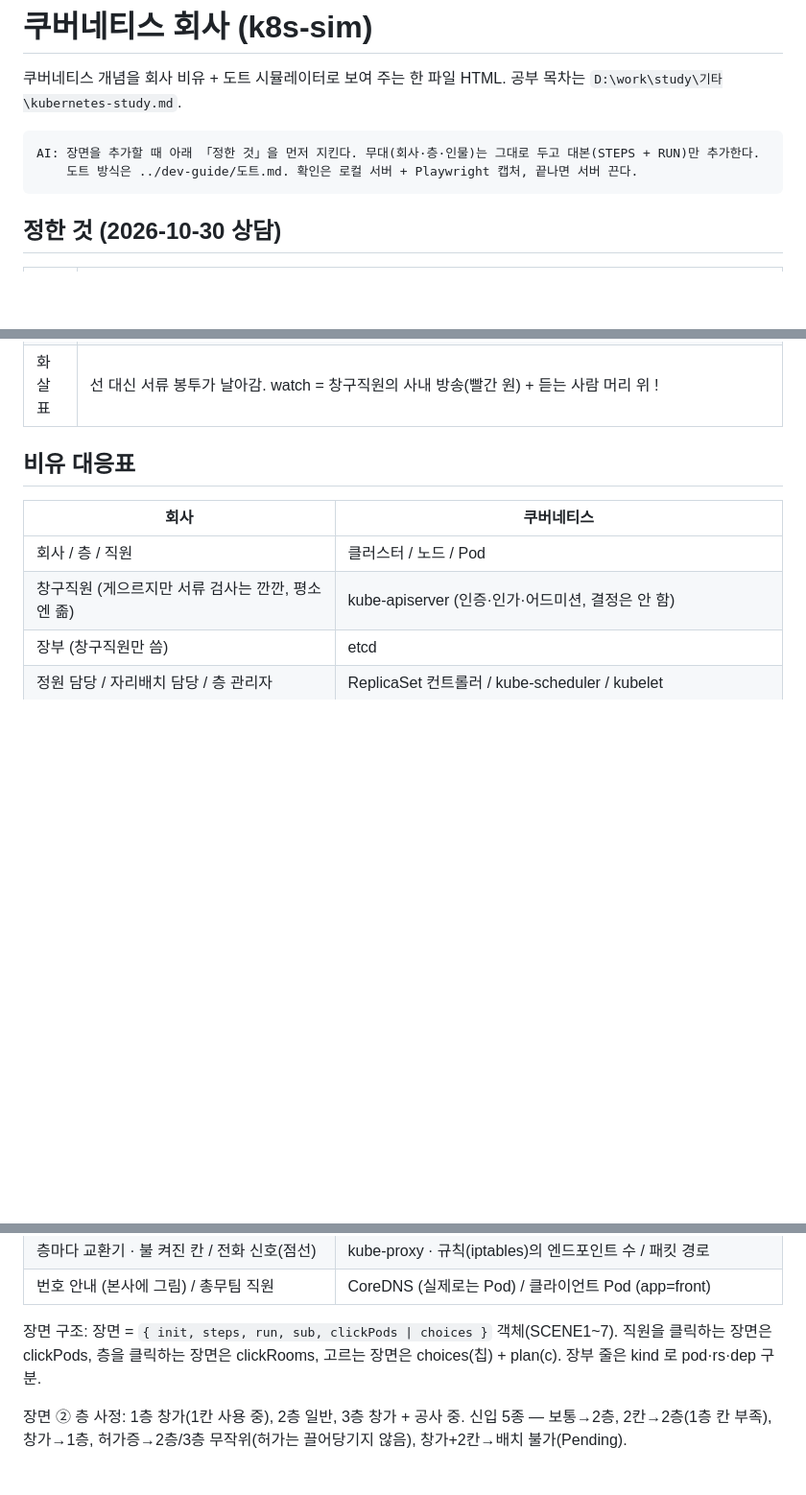
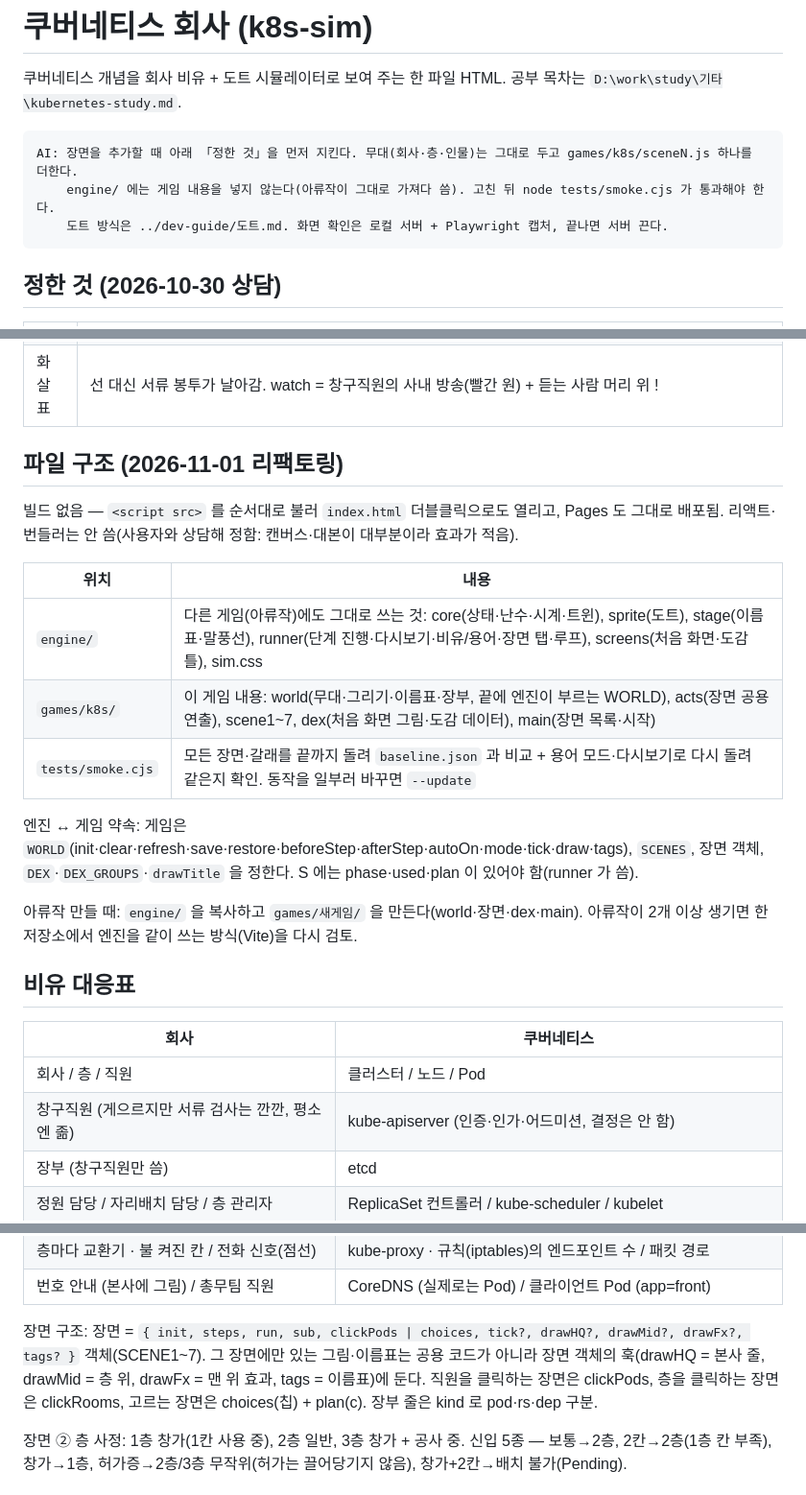
Before and after one commit to minmi0123/k8s-sim, a Markdown page: 기획.md, 3 parts joined by grey strips. Shown at 96% size. Rendered like a GitHub page; blank space fills up the shorter version.

Commit message:
기획.md: 파일 구조·엔진 약속·점검 방법

````diff
--- a/기획.md
+++ b/기획.md
@@ -3,8 +3,9 @@
 쿠버네티스 개념을 회사 비유 + 도트 시뮬레이터로 보여 주는 한 파일 HTML. 공부 목차는 `D:\work\study\기타\kubernetes-study.md`.
 
 ```
-AI: 장면을 추가할 때 아래 「정한 것」을 먼저 지킨다. 무대(회사·층·인물)는 그대로 두고 대본(STEPS + RUN)만 추가한다.
-    도트 방식은 ../dev-guide/도트.md. 확인은 로컬 서버 + Playwright 캡처, 끝나면 서버 끈다.
+AI: 장면을 추가할 때 아래 「정한 것」을 먼저 지킨다. 무대(회사·층·인물)는 그대로 두고 games/k8s/sceneN.js 하나를 더한다.
+    engine/ 에는 게임 내용을 넣지 않는다(아류작이 그대로 가져다 씀). 고친 뒤 node tests/smoke.cjs 가 통과해야 한다.
+    도트 방식은 ../dev-guide/도트.md. 화면 확인은 로컬 서버 + Playwright 캡처, 끝나면 서버 끈다.
 ```
 
 ## 정한 것 (2026-10-30 상담)
@@ -22,6 +23,20 @@ AI: 장면을 추가할 때 아래 「정한 것」을 먼저 지킨다. 무대(
 | 폰 | 700px 이하: 장면 탭은 옆으로 넘기는 한 줄, 이름표는 작게 + 짧은 이름(STATIC_TAGS 의 s, 예: 자리배치 담당 → 배치), 직원 누르는 범위 4칸 넓힘 |
 | 반복 | 수동 진행에서 단계가 끝나면 마지막 동작(방송·봉투·장부 기록·도장·깡충)을 「다음」까지 반복 (S.echo). 자동 재생 중엔 안 함 |
 | 화살표 | 선 대신 서류 봉투가 날아감. watch = 창구직원의 사내 방송(빨간 원) + 듣는 사람 머리 위 ! |
+
+## 파일 구조 (2026-11-01 리팩토링)
+
+빌드 없음 — `<script src>` 를 순서대로 불러 `index.html` 더블클릭으로도 열리고, Pages 도 그대로 배포됨. 리액트·번들러는 안 씀(사용자와 상담해 정함: 캔버스·대본이 대부분이라 효과가 적음).
+
+| 위치 | 내용 |
+|---|---|
+| `engine/` | 다른 게임(아류작)에도 그대로 쓰는 것: core(상태·난수·시계·트윈), sprite(도트), stage(이름표·말풍선), runner(단계 진행·다시보기·비유/용어·장면 탭·루프), screens(처음 화면·도감 틀), sim.css |
+| `games/k8s/` | 이 게임 내용: world(무대·그리기·이름표·장부, 끝에 엔진이 부르는 WORLD), acts(장면 공용 연출), scene1~7, dex(처음 화면 그림·도감 데이터), main(장면 목록·시작) |
+| `tests/smoke.cjs` | 모든 장면·갈래를 끝까지 돌려 `baseline.json` 과 비교 + 용어 모드·다시보기로 다시 돌려 같은지 확인. 동작을 일부러 바꾸면 `--update` |
+
+엔진 ↔ 게임 약속: 게임은 `WORLD`(init·clear·refresh·save·restore·beforeStep·afterStep·autoOn·mode·tick·draw·tags), `SCENES`, 장면 객체, `DEX`·`DEX_GROUPS`·`drawTitle` 을 정한다. S 에는 phase·used·plan 이 있어야 함(runner 가 씀).
+
+아류작 만들 때: `engine/` 을 복사하고 `games/새게임/` 을 만든다(world·장면·dex·main). 아류작이 2개 이상 생기면 한 저장소에서 엔진을 같이 쓰는 방식(Vite)을 다시 검토.
 
 ## 비유 대응표
 
@@ -53,7 +68,7 @@ AI: 장면을 추가할 때 아래 「정한 것」을 먼저 지킨다. 무대(
 | 층마다 교환기 · 불 켜진 칸 / 전화 신호(점선) | kube-proxy · 규칙(iptables)의 엔드포인트 수 / 패킷 경로 |
 | 번호 안내 (본사에 그림) / 총무팀 직원 | CoreDNS (실제로는 Pod) / 클라이언트 Pod (app=front) |
 
-장면 구조: 장면 = `{ init, steps, run, sub, clickPods | choices }` 객체(SCENE1~7). 직원을 클릭하는 장면은 clickPods, 층을 클릭하는 장면은 clickRooms, 고르는 장면은 choices(칩) + plan(c). 장부 줄은 kind 로 pod·rs·dep 구분.
+장면 구조: 장면 = `{ init, steps, run, sub, clickPods | choices, tick?, drawHQ?, drawMid?, drawFx?, tags? }` 객체(SCENE1~7). 그 장면에만 있는 그림·이름표는 공용 코드가 아니라 장면 객체의 훅(drawHQ = 본사 줄, drawMid = 층 위, drawFx = 맨 위 효과, tags = 이름표)에 둔다. 직원을 클릭하는 장면은 clickPods, 층을 클릭하는 장면은 clickRooms, 고르는 장면은 choices(칩) + plan(c). 장부 줄은 kind 로 pod·rs·dep 구분.
 
 장면 ② 층 사정: 1층 창가(1칸 사용 중), 2층 일반, 3층 창가 + 공사 중. 신입 5종 — 보통→2층, 2칸→2층(1층 칸 부족), 창가→1층, 허가증→2층/3층 무작위(허가는 끌어당기지 않음), 창가+2칸→배치 불가(Pending).
 
````
